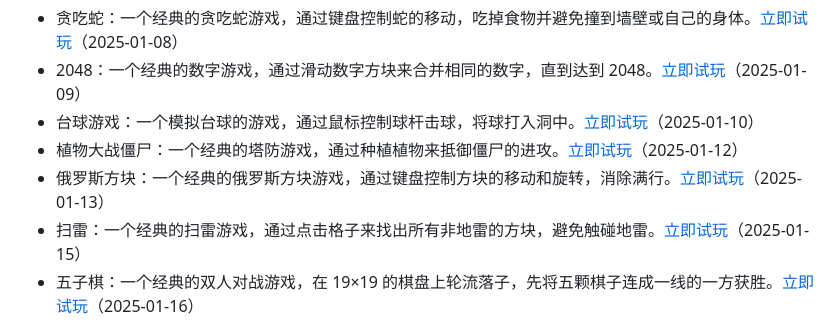
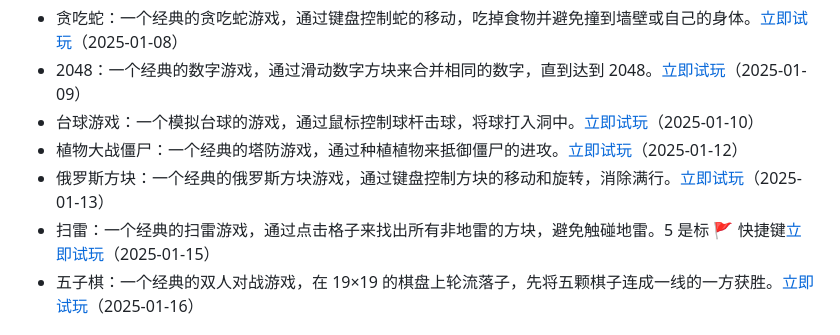
Before and after one commit to huihuisang/AI-Games, a Markdown page: README.md, the part around the change. GitHub-like rendering.

Commit message:
Update README.md to enhance the Minesweeper game description: Added a note about the flagging shortcut key (5) for improved gameplay experience. This change clarifies game controls for users.

```diff
--- a/README.md
+++ b/README.md
@@ -26,7 +26,7 @@
 - 台球游戏：一个模拟台球的游戏，通过鼠标控制球杆击球，将球打入洞中。[立即试玩](https://ai-games-rho.vercel.app/台球游戏/index.html)（2025-01-10）
 - 植物大战僵尸：一个经典的塔防游戏，通过种植植物来抵御僵尸的进攻。[立即试玩](https://ai-games-rho.vercel.app/植物大战僵尸/index.html)（2025-01-12）
 - 俄罗斯方块：一个经典的俄罗斯方块游戏，通过键盘控制方块的移动和旋转，消除满行。[立即试玩](https://ai-games-rho.vercel.app/俄罗斯方块/index.html)（2025-01-13）
-- 扫雷：一个经典的扫雷游戏，通过点击格子来找出所有非地雷的方块，避免触碰地雷。[立即试玩](https://ai-games-rho.vercel.app/扫雷/index.html)（2025-01-15）
+- 扫雷：一个经典的扫雷游戏，通过点击格子来找出所有非地雷的方块，避免触碰地雷。5 是标 🚩 快捷键[立即试玩](https://ai-games-rho.vercel.app/扫雷/index.html)（2025-01-15）
 - 五子棋：一个经典的双人对战游戏，在 19×19 的棋盘上轮流落子，先将五颗棋子连成一线的一方获胜。[立即试玩](https://ai-games-rho.vercel.app/五子棋/index.html)（2025-01-16）
 
 ## 创作过程
```
